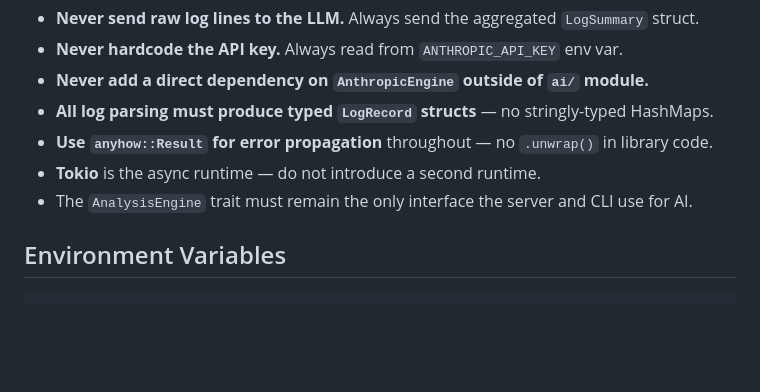
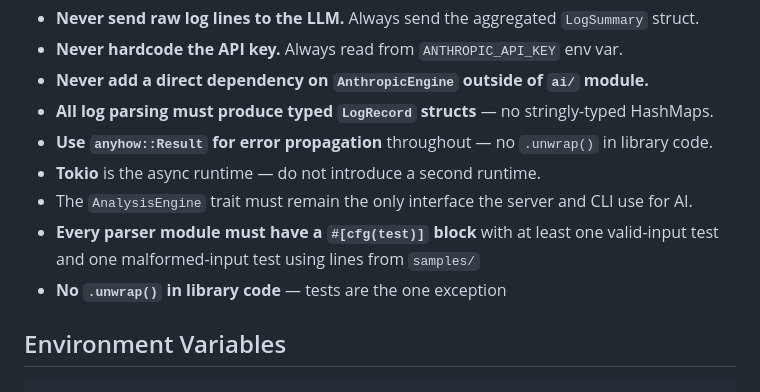
Before and after one commit to muppsy007/log-lens, a Markdown page: CLAUDE.MD, the part around the change. Drawn GitHub-style; blank space fills up the shorter version.

Commit message:
docs: add testing instructions to key constraints in CLAUDE.md

```diff
--- a/CLAUDE.MD
+++ b/CLAUDE.MD
@@ -98,6 +98,8 @@ log-lens/
 - **Use `anyhow::Result` for error propagation** throughout — no `.unwrap()` in library code.
 - **Tokio** is the async runtime — do not introduce a second runtime.
 - The `AnalysisEngine` trait must remain the only interface the server and CLI use for AI.
+- **Every parser module must have a `#[cfg(test)]` block** with at least one valid-input test and one malformed-input test using lines from `samples/`
+- **No `.unwrap()` in library code** — tests are the one exception
 
 ## Environment Variables
 
```
